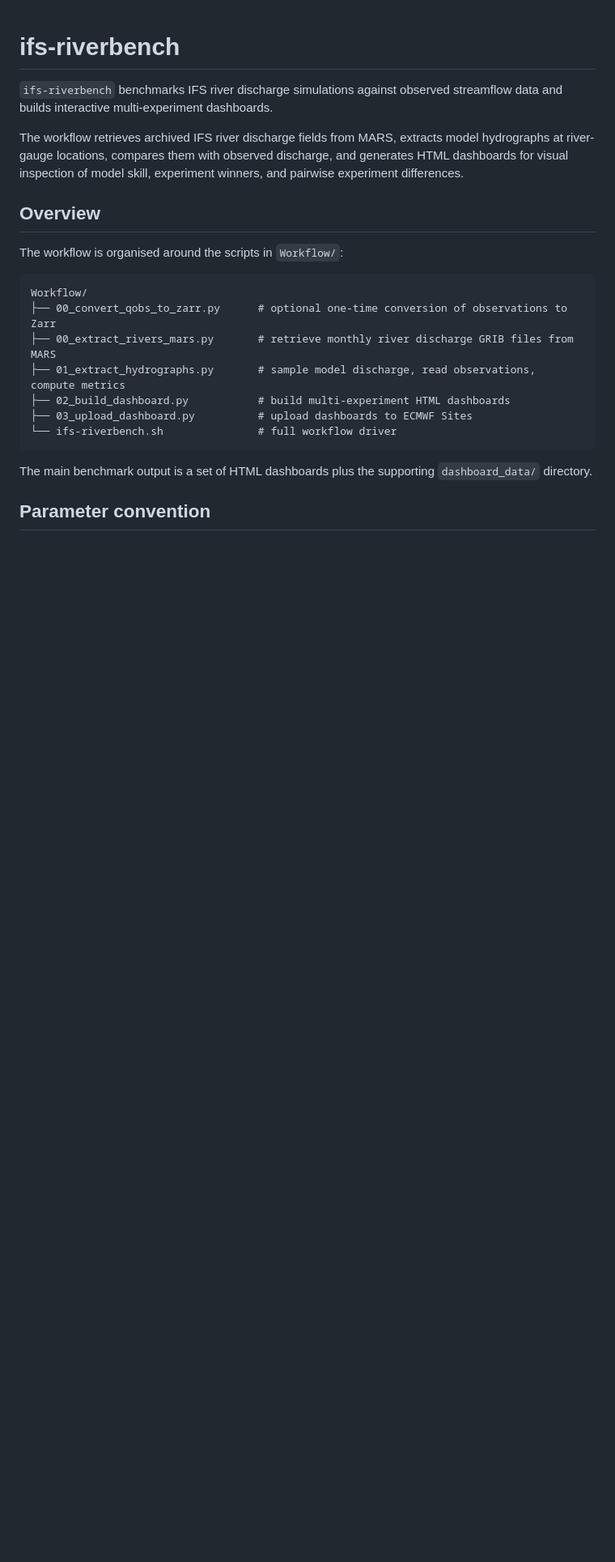
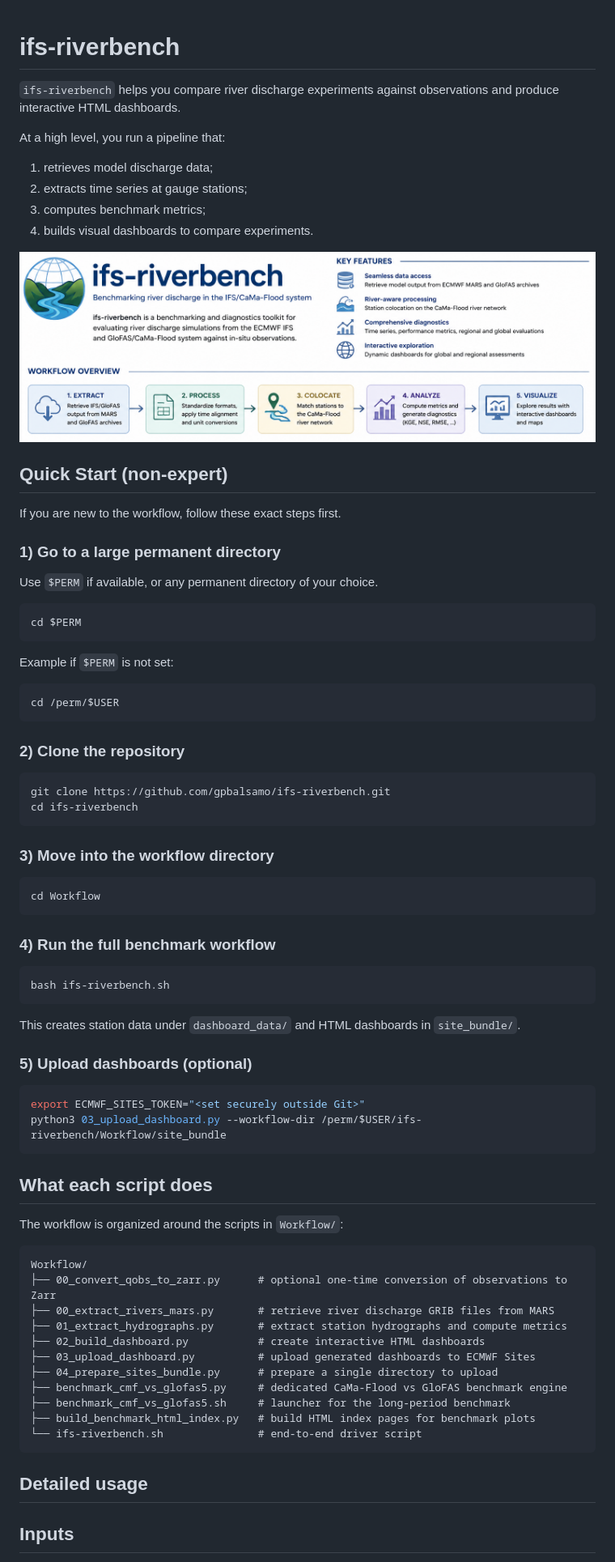
Before and after one commit to gpbalsamo/ifs-riverbench, a Markdown page: README.md, the part around one of its changes. Shown at 81% size. GitHub-like rendering; pictures changed too: ifs-riverbench.png (added); blank space fills up the shorter version.

````diff
--- a/README.md
+++ b/README.md
@@ -1,24 +1,80 @@
 # ifs-riverbench
 
-`ifs-riverbench` benchmarks IFS river discharge simulations against observed streamflow data and builds interactive multi-experiment dashboards.
+`ifs-riverbench` helps you compare river discharge experiments against observations and produce interactive HTML dashboards.
 
-The workflow retrieves archived IFS river discharge fields from MARS, extracts model hydrographs at river-gauge locations, compares them with observed discharge, and generates HTML dashboards for visual inspection of model skill, experiment winners, and pairwise experiment differences.
+At a high level, you run a pipeline that:
+1. retrieves model discharge data;
+2. extracts time series at gauge stations;
+3. computes benchmark metrics;
+4. builds visual dashboards to compare experiments.
 
-## Overview
+![Example benchmark visual](ifs-riverbench.png)
 
-The workflow is organised around the scripts in `Workflow/`:
+## Quick Start (non-expert)
+
+If you are new to the workflow, follow these exact steps first.
+
+### 1) Go to a large permanent directory
+
+Use `$PERM` if available, or any permanent directory of your choice.
+
+```bash
+cd $PERM
+```
+
+Example if `$PERM` is not set:
+
+```bash
+cd /perm/$USER
+```
+
+### 2) Clone the repository
+
+```bash
+git clone https://github.com/gpbalsamo/ifs-riverbench.git
+cd ifs-riverbench
+```
+
+### 3) Move into the workflow directory
+
+```bash
+cd Workflow
+```
+
+### 4) Run the full benchmark workflow
+
+```bash
+bash ifs-riverbench.sh
+```
+
+This creates station data under `dashboard_data/` and HTML dashboards in `site_bundle/`.
+
+### 5) Upload dashboards (optional)
+
+```bash
+export ECMWF_SITES_TOKEN="<set securely outside Git>"
+python3 03_upload_dashboard.py --workflow-dir /perm/$USER/ifs-riverbench/Workflow/site_bundle
+```
+
+## What each script does
+
+The workflow is organized around the scripts in `Workflow/`:
 
 ```text
 Workflow/
 ├── 00_convert_qobs_to_zarr.py      # optional one-time conversion of observations to Zarr
-├── 00_extract_rivers_mars.py       # retrieve monthly river discharge GRIB files from MARS
-├── 01_extract_hydrographs.py       # sample model discharge, read observations, compute metrics
-├── 02_build_dashboard.py           # build multi-experiment HTML dashboards
-├── 03_upload_dashboard.py          # upload dashboards to ECMWF Sites
-└── ifs-riverbench.sh               # full workflow driver
+├── 00_extract_rivers_mars.py       # retrieve river discharge GRIB files from MARS
+├── 01_extract_hydrographs.py       # extract station hydrographs and compute metrics
+├── 02_build_dashboard.py           # create interactive HTML dashboards
+├── 03_upload_dashboard.py          # upload generated dashboards to ECMWF Sites
+├── 04_prepare_sites_bundle.py      # prepare a single directory to upload
+├── benchmark_cmf_vs_glofas5.py     # dedicated CaMa-Flood vs GloFAS benchmark engine
+├── benchmark_cmf_vs_glofas5.sh     # launcher for the long-period benchmark
+├── build_benchmark_html_index.py   # build HTML index pages for benchmark plots
+└── ifs-riverbench.sh               # end-to-end driver script
 ```
 
-The main benchmark output is a set of HTML dashboards plus the supporting `dashboard_data/` directory.
+## Detailed usage
 
-## Parameter convention
+## Inputs
 
````
Also changed, not shown: other parts of README.md (+57 -122 lines).
